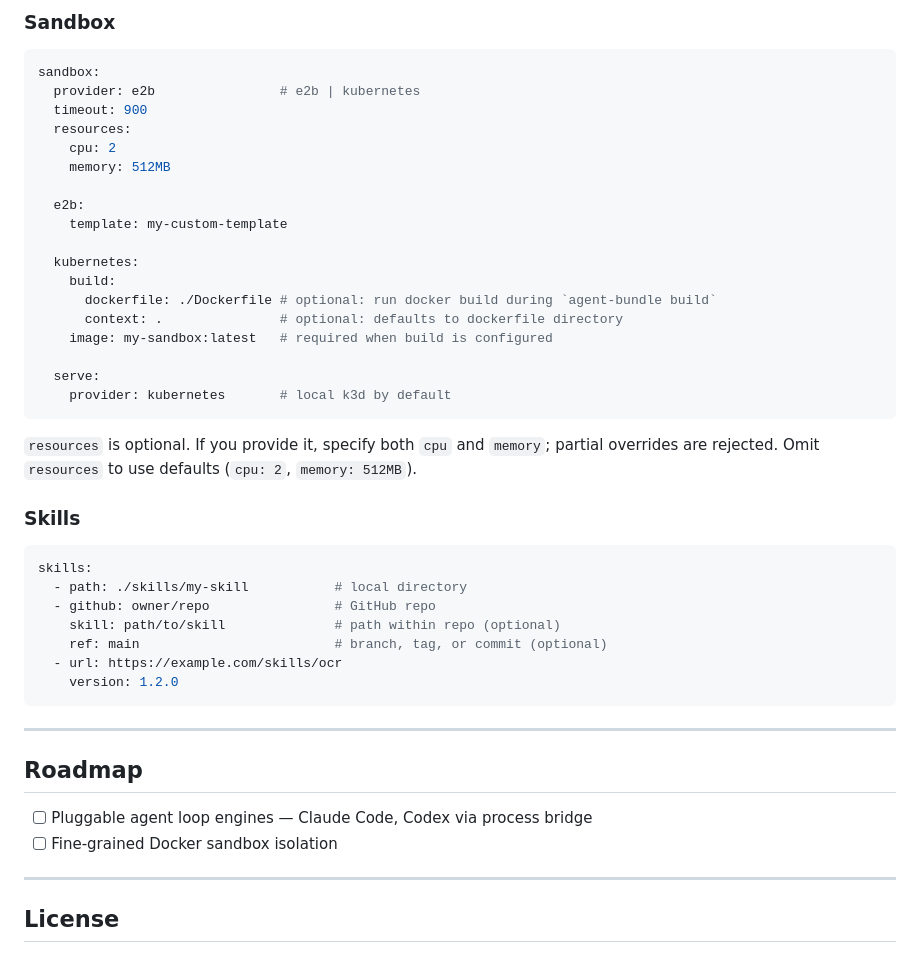
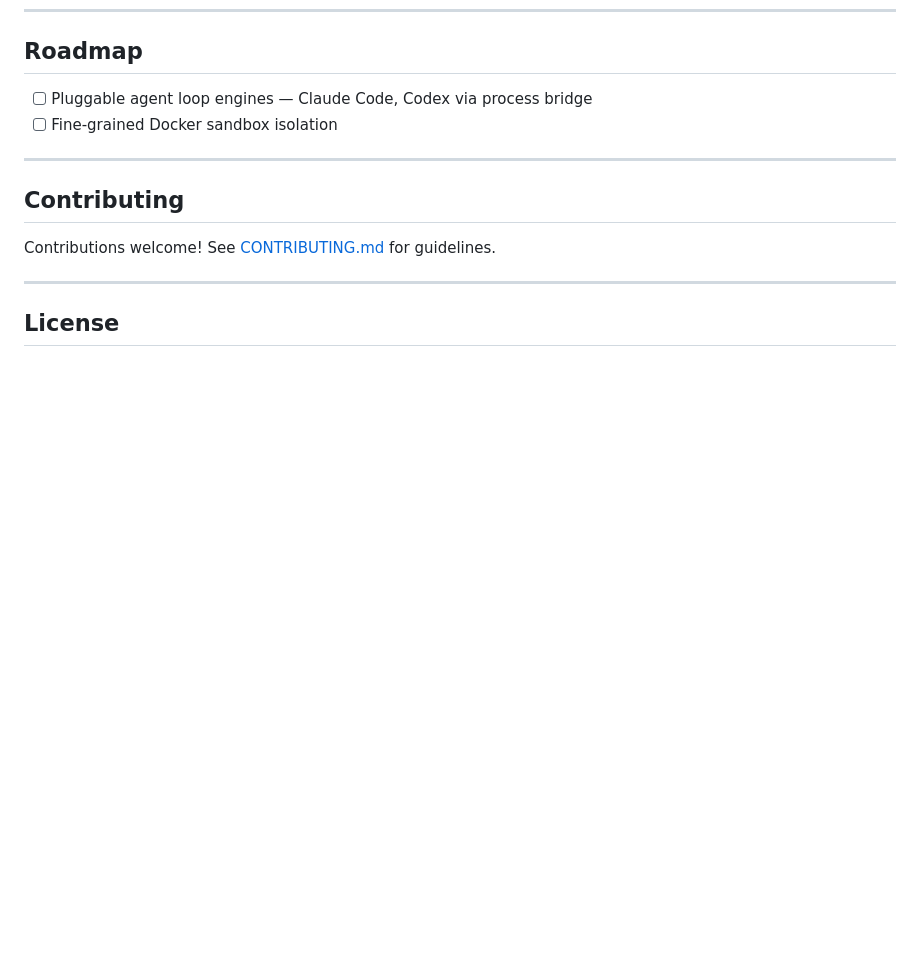
Before and after one commit to yujiachen-y/agent-bundle, a Markdown page: README.md, the part around one of its changes. Rendered like a GitHub page; blank space fills up the shorter version.

````diff
--- a/README.md
+++ b/README.md
@@ -197,42 +163,3 @@ model:
-### Sandbox
-
-```yaml
-sandbox:
-  provider: e2b                # e2b | kubernetes
-  timeout: 900
-  resources:
-    cpu: 2
-    memory: 512MB
-
-  e2b:
-    template: my-custom-template
-
-  kubernetes:
-    build:
-      dockerfile: ./Dockerfile # optional: run docker build during `agent-bundle build`
-      context: .               # optional: defaults to dockerfile directory
-    image: my-sandbox:latest   # required when build is configured
-
-  serve:
-    provider: kubernetes       # local k3d by default
-```
-
-`resources` is optional. If you provide it, specify both `cpu` and `memory`; partial overrides are rejected. Omit `resources` to use defaults (`cpu: 2`, `memory: 512MB`).
-
-### Skills
-
-```yaml
-skills:
-  - path: ./skills/my-skill           # local directory
-  - github: owner/repo                # GitHub repo
-    skill: path/to/skill              # path within repo (optional)
-    ref: main                         # branch, tag, or commit (optional)
-  - url: https://example.com/skills/ocr
-    version: 1.2.0
-```
-
----
-
 ## Roadmap
 
 - [ ] Pluggable agent loop engines — Claude Code, Codex via process bridge
@@ -240,5 +167,11 @@ skills:
 
 ---
 
+## Contributing
+
+Contributions welcome! See [CONTRIBUTING.md](./CONTRIBUTING.md) for guidelines.
+
+---
+
 ## License
 
````
Also changed, not shown: other parts of README.md (+48 -82 lines), docs/configuration.md (added, +110 -0 lines).
